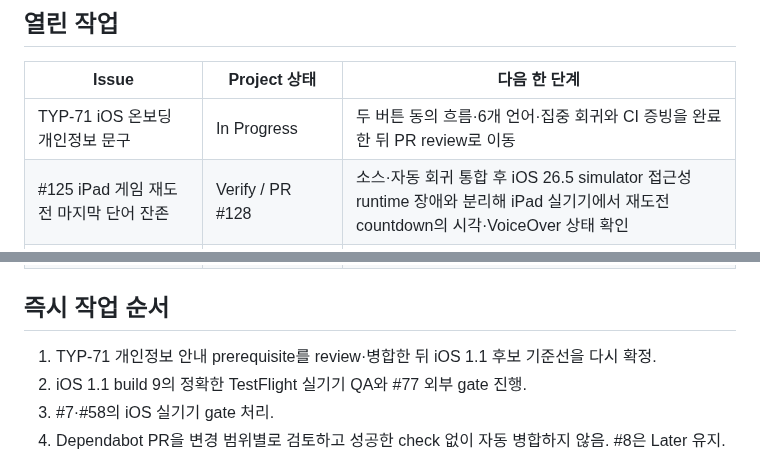
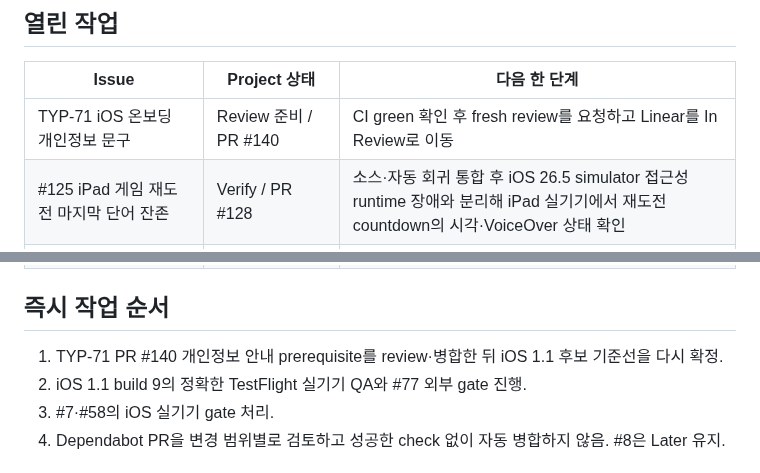
Before and after one commit to five9123/piyokey, a Markdown page: PROJECT_STATUS.md, 2 parts joined by grey strips. GitHub-like rendering.

Commit message:
docs: Track TYP-71 pull request

```diff
--- a/PROJECT_STATUS.md
+++ b/PROJECT_STATUS.md
@@ -23,7 +23,7 @@
 
 | Issue | Project 상태 | 다음 한 단계 |
 |---|---|---|
-| TYP-71 iOS 온보딩 개인정보 문구 | In Progress | 두 버튼 동의 흐름·6개 언어·집중 회귀와 CI 증빙을 완료한 뒤 PR review로 이동 |
+| TYP-71 iOS 온보딩 개인정보 문구 | Review 준비 / PR #140 | CI green 확인 후 fresh review를 요청하고 Linear를 In Review로 이동 |
 | #125 iPad 게임 재도전 마지막 단어 잔존 | Verify / PR #128 | 소스·자동 회귀 통합 후 iOS 26.5 simulator 접근성 runtime 장애와 분리해 iPad 실기기에서 재도전 countdown의 시각·VoiceOver 상태 확인 |
 | TYP-68 게임 OS 키보드 전환 후 IME 입력 잔존 | Review / PR #139 (#138 대체) | PR review·병합 후 iPhone·iPad 실기기에서 OS 한국어 키보드(두벌식·천지인)로 5개 직접 입력 게임 연속 10단어 전환 확인 |
 | #77 iOS 1.1 심사 제출 | Blocked | Account Holder가 Paid Apps 계약·은행·세금 정보를 완료한 뒤 나머지 제출 gate 진행 |
@@ -36,7 +36,7 @@
 
 ## 즉시 작업 순서
 
-1. TYP-71 개인정보 안내 prerequisite를 review·병합한 뒤 iOS 1.1 후보 기준선을 다시 확정.
+1. TYP-71 PR #140 개인정보 안내 prerequisite를 review·병합한 뒤 iOS 1.1 후보 기준선을 다시 확정.
 2. iOS 1.1 build 9의 정확한 TestFlight 실기기 QA와 #77 외부 gate 진행.
 3. #7·#58의 iOS 실기기 gate 처리.
 4. Dependabot PR을 변경 범위별로 검토하고 성공한 check 없이 자동 병합하지 않음. #8은 Later 유지.
```
